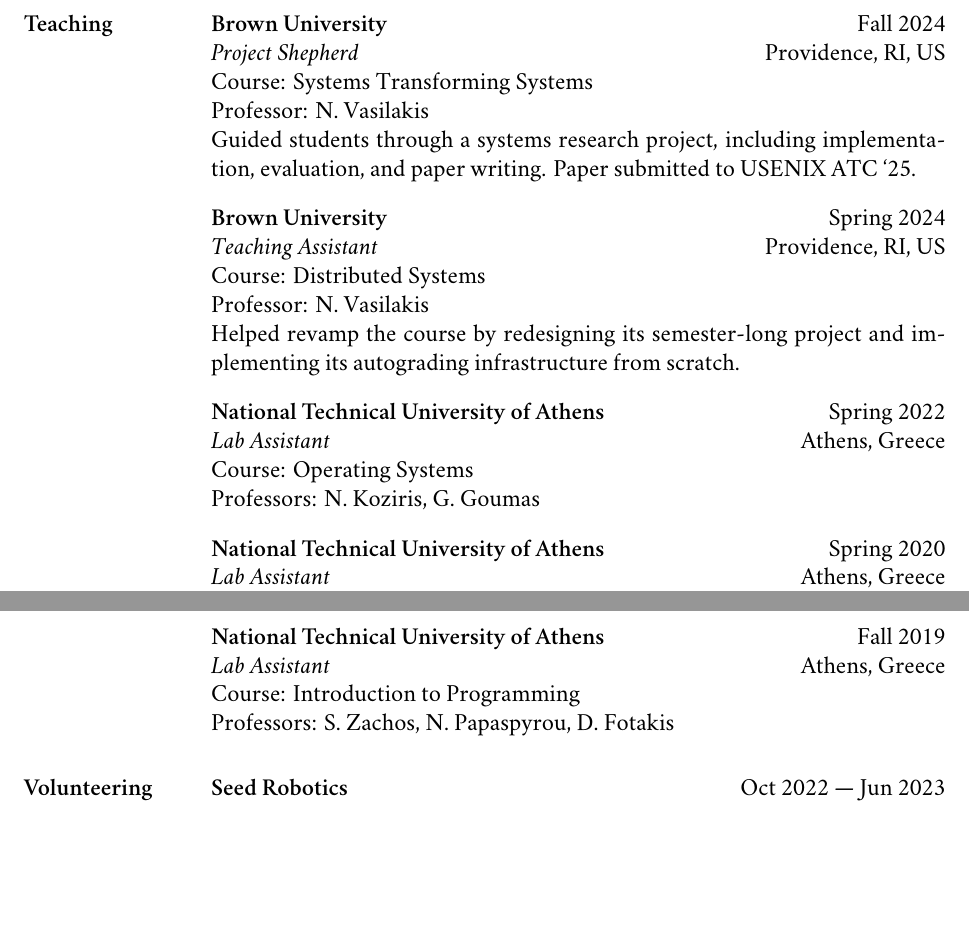
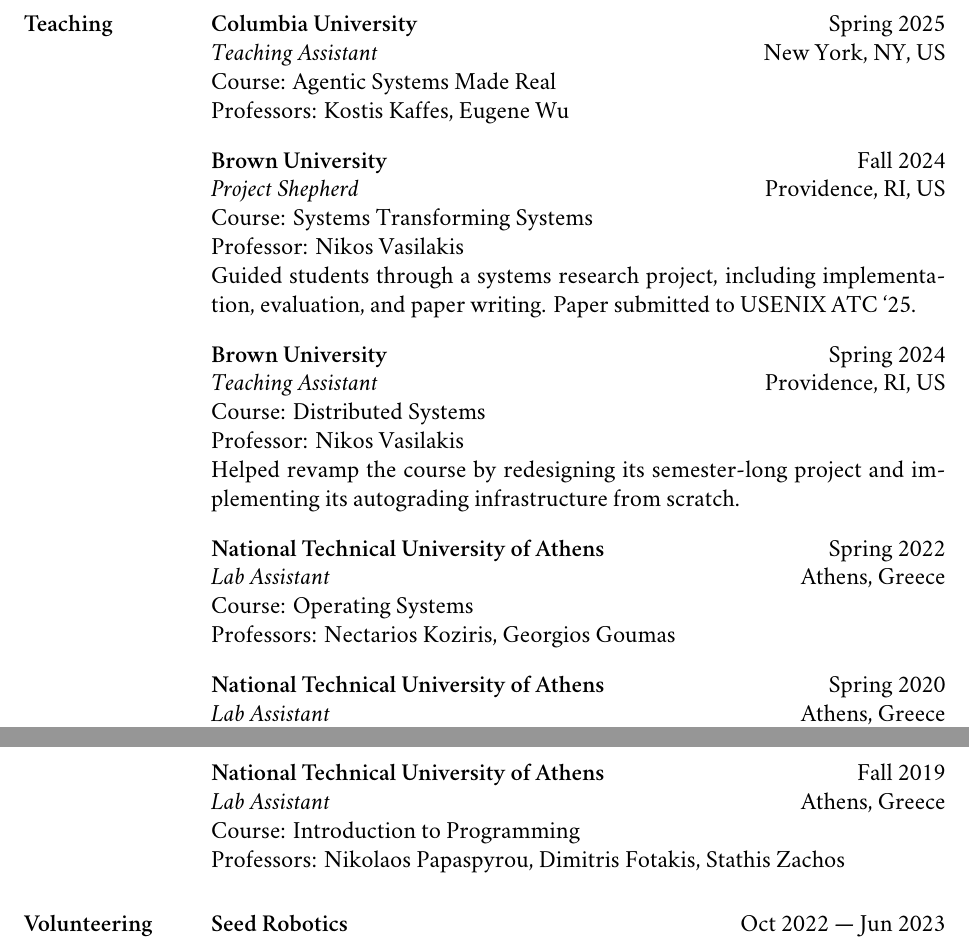
Before and after one commit to nikpag/nikpag.github.io, a LaTeX CV (cv/main.tex): two parts of page 2 of 2, joined at a grey line, cut at the place of the change, the shorter picture padded with empty space. Compiled offline with XeLaTeX; a missing font is replaced by an installed copy or a similar font.

Commit message:
Add agents course TA

```diff
--- a/cv/main.tex
+++ b/cv/main.tex
@@ -135,22 +135,27 @@
 
     \section{Teaching}
 
+    \institution{Columbia University} \hfill Spring 2025 \\
+    \role{Teaching Assistant} \hfill New York, NY, US \\
+    \stitle{Course} Agentic Systems Made Real \\
+    \stitle{Professors} Kostis Kaffes, Eugene Wu
+
     \institution{Brown University} \hfill Fall 2024 \\
     \role{Project Shepherd} \hfill Providence, RI, US \\
     \stitle{Course} Systems Transforming Systems \\
-\stitle{Professor} N. Vasilakis \\
+    \stitle{Professor} Nikos Vasilakis \\
     Guided students through a systems research project, including implementation, evaluation, and paper writing. Paper submitted to USENIX ATC `25.
 
     \institution{Brown University} \hfill Spring 2024 \\
     \role{Teaching Assistant} \hfill Providence, RI, US \\
     \stitle{Course} Distributed Systems \\
-\stitle{Professor} N. Vasilakis \\
+    \stitle{Professor} Nikos Vasilakis \\
     Helped revamp the course by redesigning its semester-long project and implementing its autograding infrastructure from scratch.
 
     \institution{National Technical University of Athens} \hfill Spring 2022 \\
     \role{Lab Assistant} \hfill Athens, Greece \\
     \stitle{Course} Operating Systems \\
-\stitle{Professors} N. Koziris, G. Goumas
+    \stitle{Professors} Nectarios Koziris, Georgios Goumas
 
     \institution{National Technical University of Athens} \hfill Spring 2020 \\
     \role{Lab Assistant} \hfill Athens, Greece \\
@@ -160,7 +165,7 @@
     \institution{National Technical University of Athens} \hfill Fall 2019 \\
     \role{Lab Assistant} \hfill Athens, Greece \\
     \stitle{Course} Introduction to Programming \\
-\stitle{Professors} S. Zachos, N. Papaspyrou, D. Fotakis
+    \stitle{Professors} Nikolaos Papaspyrou, Dimitris Fotakis, Stathis Zachos
 
     \section{Volunteering}
 
```
Also changed, not shown: assets/pdf/cv-nikolaos-pagonas.pdf, cv/main.tex (8 more changed lines). Lines whose indentation alone changed are shown as unchanged.
